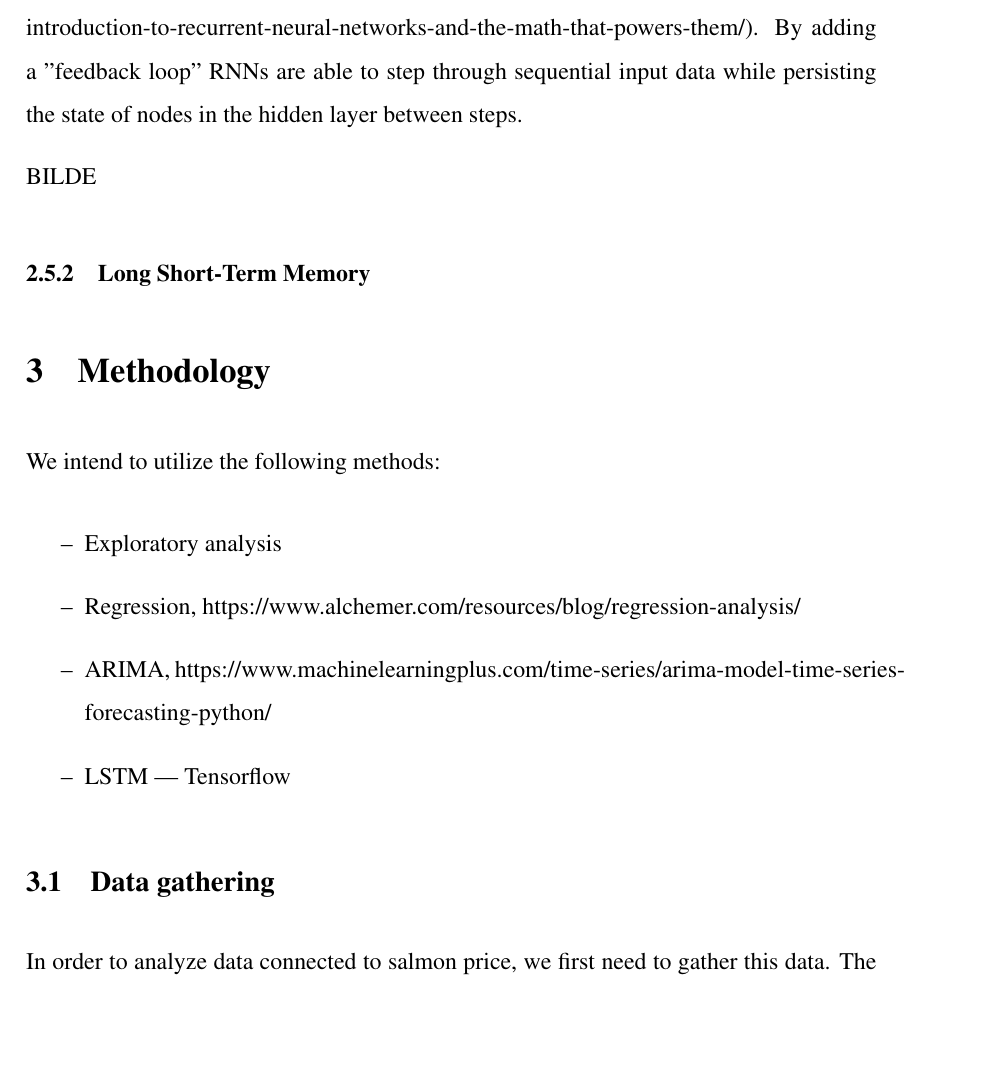
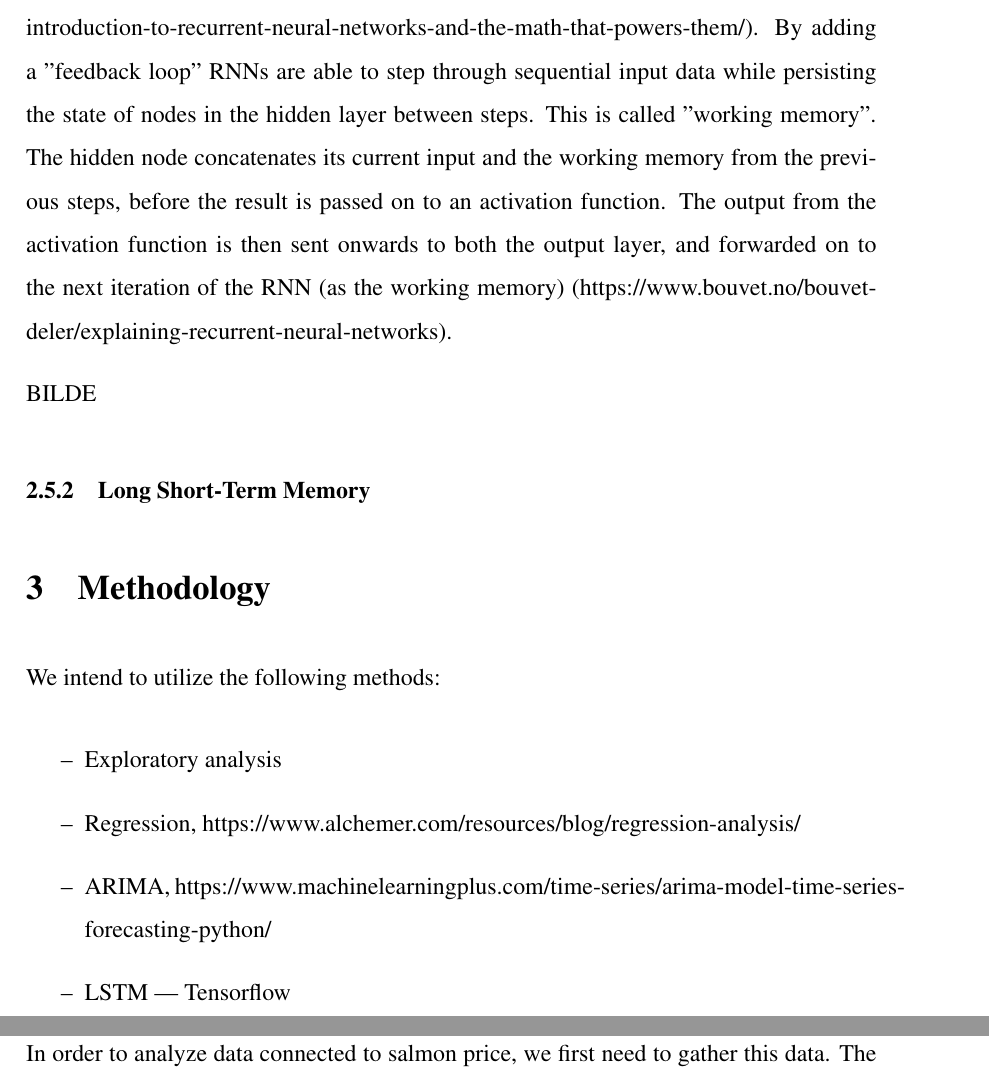
Before and after one commit to BachelorLaks/bachelor2023, a LaTeX document (main.tex, which reads Sections/Theory and literature.tex): part of page 9 of 18 before the commit and two parts of pages 9 and 10 of 18 after it, the two joined at a grey line, cut so that both start at the same text, the shorter picture padded with empty space. Compiled offline with pdfLaTeX.

Commit message:
Added changes to recurrent neural network section

```diff
--- a/Sections/Theory and literature.tex
+++ b/Sections/Theory and literature.tex
@@ -70,7 +70,8 @@ https://www.investopedia.com/terms/r/regression.asp
 \subsection{Neural networks}
 \subsubsection{Recurrent Neural Network}
 A recurrent neural network (RNN) is a special type of artificial neural network adapted for work with time series data or data that involves sequences (https://machinelearningmastery.com/an-introduction-to-recurrent-neural-networks-and-the-math-that-powers-them/).
-By adding a "feedback loop" RNNs are able to step through sequential input data while persisting the state of nodes in the hidden layer between steps.
+By adding a "feedback loop" RNNs are able to step through sequential input data while persisting the state of nodes in the hidden layer between steps. This is called "working memory". The hidden node concatenates its current input and the working memory from the previous steps, before the result is passed on to an activation function. The output from the activation function is then sent onwards to both the output layer, and forwarded on to the next iteration of the RNN (as the working memory)  (https://www.bouvet.no/bouvet-deler/explaining-recurrent-neural-networks).
+
 
 BILDE
 \subsubsection{Long Short-Term Memory}
```
